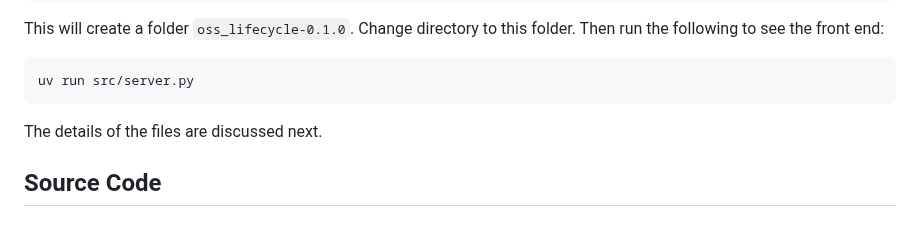
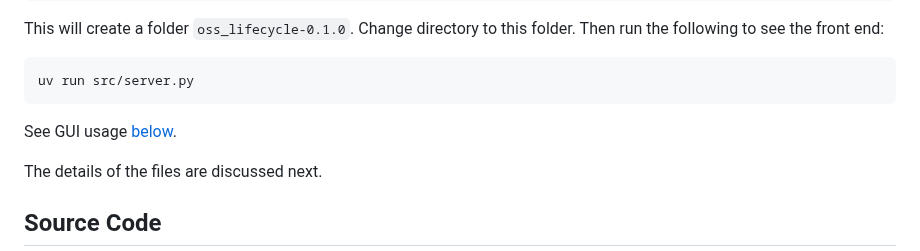
Before and after one commit to srdas/oss-lifecycle, a Markdown page: README.md, the part around one of its changes. Drawn GitHub-style; blank space fills up the shorter version.

````diff
--- a/README.md
+++ b/README.md
@@ -27,6 +27,8 @@ This will create a folder `oss_lifecycle-0.1.0`. Change directory to this folder
 ```
 uv run src/server.py
 ```
+
+See GUI usage [below](#usage-through-a-front-end-gui).
 
 The details of the files are discussed next.
 
````
Also changed, not shown: other parts of README.md (+1 -1 lines).
